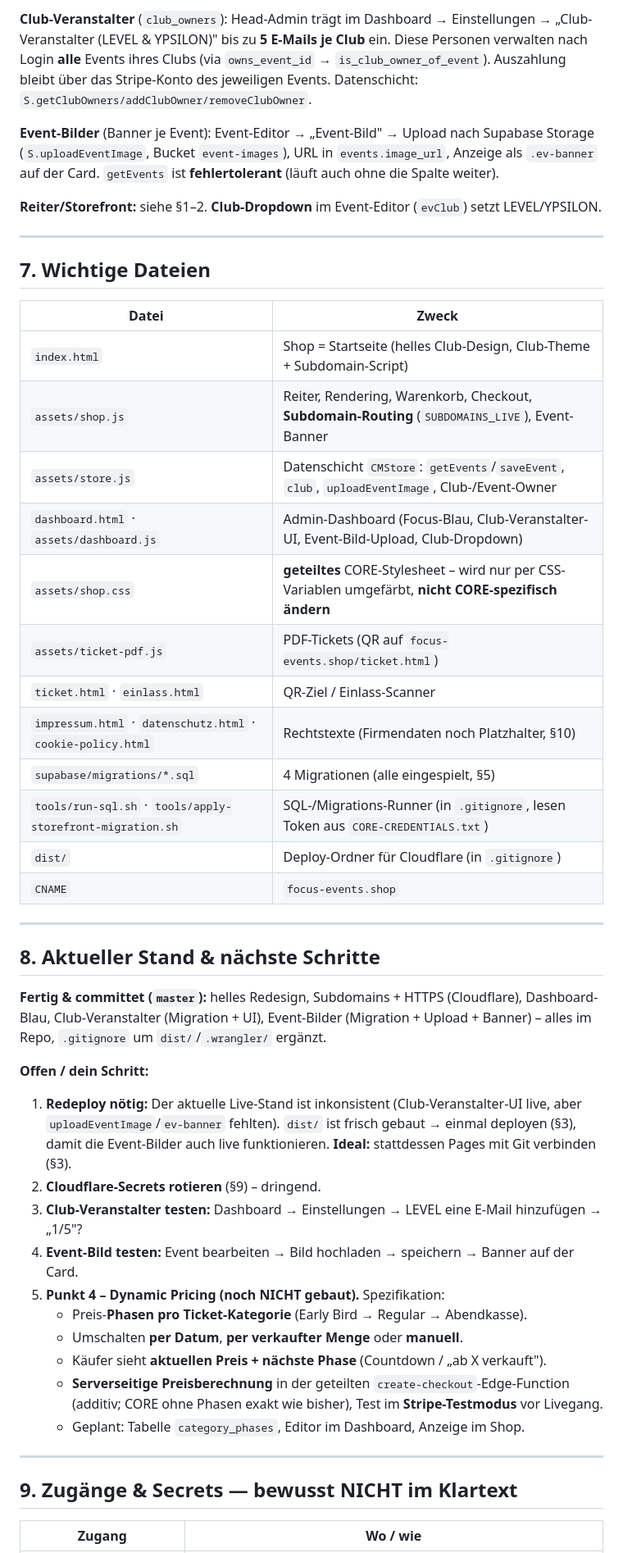
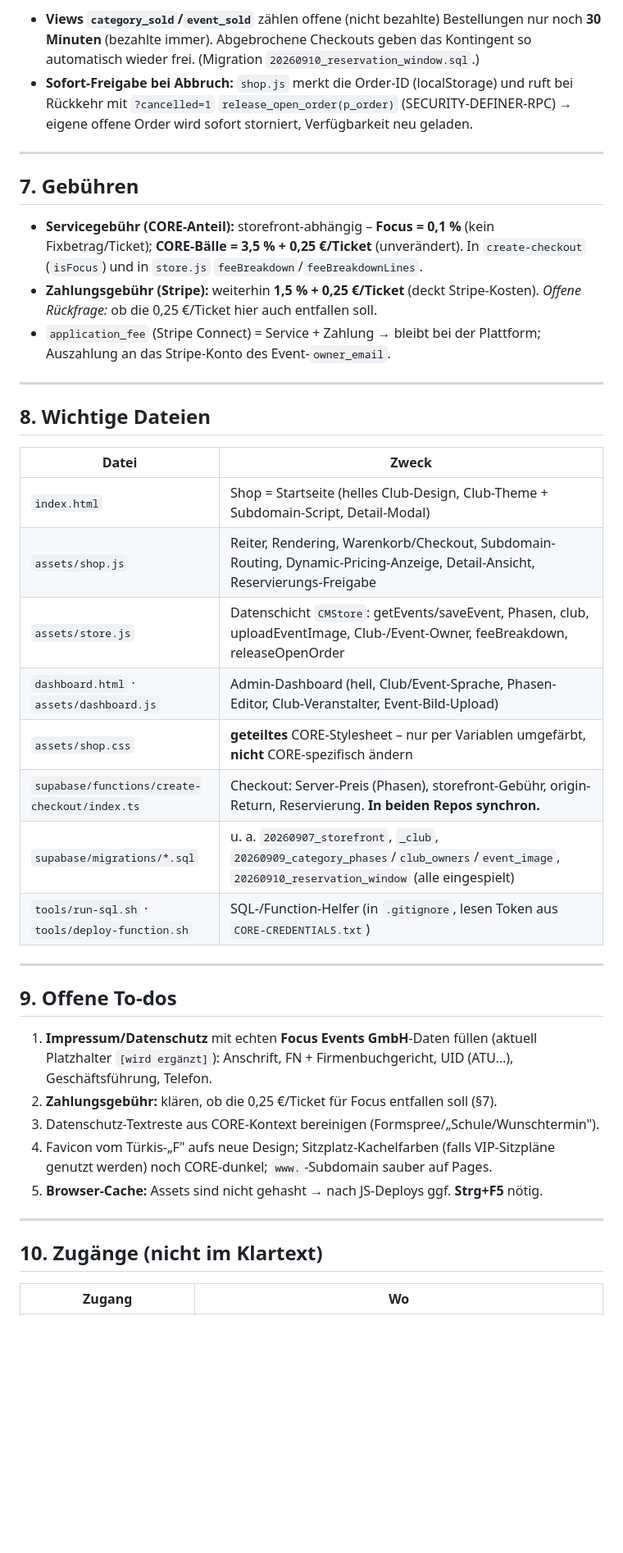
Before and after one commit to florianahaslinger-ctrl/focus-events.shop, a Markdown page: HANDOFF-Focus-Events.md, the part around one of its changes. Shown at 82% size. GitHub-like rendering; blank space fills up the shorter version.

```diff
--- a/HANDOFF-Focus-Events.md
+++ b/HANDOFF-Focus-Events.md
@@ -133,60 +106,43 @@ PowerShell-Alternative siehe frühere Doku; Git-Bash ist der einfachste Weg.
 
-**Club-Veranstalter** (`club_owners`): Head-Admin trägt im Dashboard → Einstellungen →
-„Club-Veranstalter (LEVEL & YPSILON)" bis zu **5 E-Mails je Club** ein. Diese Personen verwalten nach
-Login **alle** Events ihres Clubs (via `owns_event_id` → `is_club_owner_of_event`). Auszahlung bleibt
-über das Stripe-Konto des jeweiligen Events. Datenschicht: `S.getClubOwners/addClubOwner/removeClubOwner`.
-
-**Event-Bilder** (Banner je Event): Event-Editor → „Event-Bild" → Upload nach Supabase Storage
-(`S.uploadEventImage`, Bucket `event-images`), URL in `events.image_url`, Anzeige als `.ev-banner` auf
-der Card. `getEvents` ist **fehlertolerant** (läuft auch ohne die Spalte weiter).
-
-**Reiter/Storefront:** siehe §1–2. **Club-Dropdown** im Event-Editor (`evClub`) setzt LEVEL/YPSILON.
+* **Views `category_sold`/`event_sold`** zählen offene (nicht bezahlte) Bestellungen nur noch **30 Minuten** (bezahlte immer). Abgebrochene Checkouts geben das Kontingent so automatisch wieder frei. (Migration `20260910_reservation_window.sql`.)
+* **Sofort-Freigabe bei Abbruch:** `shop.js` merkt die Order-ID (localStorage) und ruft bei Rückkehr mit `?cancelled=1` `release_open_order(p_order)` (SECURITY-DEFINER-RPC) → eigene offene Order wird sofort storniert, Verfügbarkeit neu geladen.
 
 ---
 
-## 7. Wichtige Dateien
+## 7. Gebühren
+
+* **Servicegebühr (CORE-Anteil):** storefront-abhängig – **Focus = 0,1 %** (kein Fixbetrag/Ticket); **CORE-Bälle = 3,5 % + 0,25 €/Ticket** (unverändert). In `create-checkout` (`isFocus`) und in `store.js` `feeBreakdown`/`feeBreakdownLines`.
+* **Zahlungsgebühr (Stripe):** weiterhin **1,5 % + 0,25 €/Ticket** (deckt Stripe-Kosten). *Offene Rückfrage:* ob die 0,25 €/Ticket hier auch entfallen soll.
+* `application_fee` (Stripe Connect) = Service + Zahlung → bleibt bei der Plattform; Auszahlung an das Stripe-Konto des Event-`owner_email`.
+
+---
+
+## 8. Wichtige Dateien
 
 | Datei | Zweck |
 |---|---|
-| `index.html` | Shop = Startseite (helles Club-Design, Club-Theme + Subdomain-Script) |
-| `assets/shop.js` | Reiter, Rendering, Warenkorb, Checkout, **Subdomain-Routing** (`SUBDOMAINS_LIVE`), Event-Banner |
-| `assets/store.js` | Datenschicht `CMStore`: `getEvents`/`saveEvent`, `club`, `uploadEventImage`, Club-/Event-Owner |
-| `dashboard.html` · `assets/dashboard.js` | Admin-Dashboard (Focus-Blau, Club-Veranstalter-UI, Event-Bild-Upload, Club-Dropdown) |
-| `assets/shop.css` | **geteiltes** CORE-Stylesheet – wird nur per CSS-Variablen umgefärbt, **nicht CORE-spezifisch ändern** |
-| `assets/ticket-pdf.js` | PDF-Tickets (QR auf `focus-events.shop/ticket.html`) |
-| `ticket.html` · `einlass.html` | QR-Ziel / Einlass-Scanner |
-| `impressum.html` · `datenschutz.html` · `cookie-policy.html` | Rechtstexte (Firmendaten noch Platzhalter, §10) |
-| `supabase/migrations/*.sql` | 4 Migrationen (alle eingespielt, §5) |
-| `tools/run-sql.sh` · `tools/apply-storefront-migration.sh` | SQL-/Migrations-Runner (in `.gitignore`, lesen Token aus `CORE-CREDENTIALS.txt`) |
-| `dist/` | Deploy-Ordner für Cloudflare (in `.gitignore`) |
-| `CNAME` | `focus-events.shop` |
+| `index.html` | Shop = Startseite (helles Club-Design, Club-Theme + Subdomain-Script, Detail-Modal) |
+| `assets/shop.js` | Reiter, Rendering, Warenkorb/Checkout, Subdomain-Routing, Dynamic-Pricing-Anzeige, Detail-Ansicht, Reservierungs-Freigabe |
+| `assets/store.js` | Datenschicht `CMStore`: getEvents/saveEvent, Phasen, club, uploadEventImage, Club-/Event-Owner, feeBreakdown, releaseOpenOrder |
+| `dashboard.html` · `assets/dashboard.js` | Admin-Dashboard (hell, Club/Event-Sprache, Phasen-Editor, Club-Veranstalter, Event-Bild-Upload) |
+| `assets/shop.css` | **geteiltes** CORE-Stylesheet – nur per Variablen umgefärbt, **nicht** CORE-spezifisch ändern |
+| `supabase/functions/create-checkout/index.ts` | Checkout: Server-Preis (Phasen), storefront-Gebühr, origin-Return, Reservierung. **In beiden Repos synchron.** |
+| `supabase/migrations/*.sql` | u. a. `20260907_storefront`, `_club`, `20260909_category_phases`/`club_owners`/`event_image`, `20260910_reservation_window` (alle eingespielt) |
+| `tools/run-sql.sh` · `tools/deploy-function.sh` | SQL-/Function-Helfer (in `.gitignore`, lesen Token aus `CORE-CREDENTIALS.txt`) |
 
 ---
 
-## 8. Aktueller Stand & nächste Schritte
+## 9. Offene To-dos
 
-**Fertig & committet (`master`):** helles Redesign, Subdomains + HTTPS (Cloudflare), Dashboard-Blau,
-Club-Veranstalter (Migration + UI), Event-Bilder (Migration + Upload + Banner) – alles im Repo,
-`.gitignore` um `dist/`/`.wrangler/` ergänzt.
-
-**Offen / dein Schritt:**
-1. **Redeploy nötig:** Der aktuelle Live-Stand ist inkonsistent (Club-Veranstalter-UI live, aber
-   `uploadEventImage`/`ev-banner` fehlten). `dist/` ist frisch gebaut → einmal deployen (§3), damit die
-   Event-Bilder auch live funktionieren. **Ideal:** stattdessen Pages mit Git verbinden (§3).
-2. **Cloudflare-Secrets rotieren** (§9) – dringend.
-3. **Club-Veranstalter testen:** Dashboard → Einstellungen → LEVEL eine E-Mail hinzufügen → „1/5"?
-4. **Event-Bild testen:** Event bearbeiten → Bild hochladen → speichern → Banner auf der Card.
-5. **Punkt 4 – Dynamic Pricing (noch NICHT gebaut).** Spezifikation:
-   * Preis-**Phasen pro Ticket-Kategorie** (Early Bird → Regular → Abendkasse).
-   * Umschalten **per Datum**, **per verkaufter Menge** oder **manuell**.
-   * Käufer sieht **aktuellen Preis + nächste Phase** (Countdown / „ab X verkauft").
-   * **Serverseitige Preisberechnung** in der geteilten `create-checkout`-Edge-Function (additiv;
-     CORE ohne Phasen exakt wie bisher), Test im **Stripe-Testmodus** vor Livegang.
-   * Geplant: Tabelle `category_phases`, Editor im Dashboard, Anzeige im Shop.
+1. **Impressum/Datenschutz** mit echten **Focus Events GmbH**-Daten füllen (aktuell Platzhalter `[wird ergänzt]`): Anschrift, FN + Firmenbuchgericht, UID (ATU…), Geschäftsführung, Telefon.
+2. **Zahlungsgebühr:** klären, ob die 0,25 €/Ticket für Focus entfallen soll (§7).
+3. Datenschutz-Textreste aus CORE-Kontext bereinigen (Formspree/„Schule/Wunschtermin").
+4. Favicon vom Türkis-„F" aufs neue Design; Sitzplatz-Kachelfarben (falls VIP-Sitzpläne genutzt werden) noch CORE-dunkel; `www.`-Subdomain sauber auf Pages.
+5. **Browser-Cache:** Assets sind nicht gehasht → nach JS-Deploys ggf. **Strg+F5** nötig.
 
 ---
 
-## 9. Zugänge & Secrets — bewusst NICHT im Klartext
+## 10. Zugänge (nicht im Klartext)
 
-| Zugang | Wo / wie |
+| Zugang | Wo |
 |---|---|
```
Also changed, not shown: other parts of HANDOFF-Focus-Events.md (+66 -121 lines).
